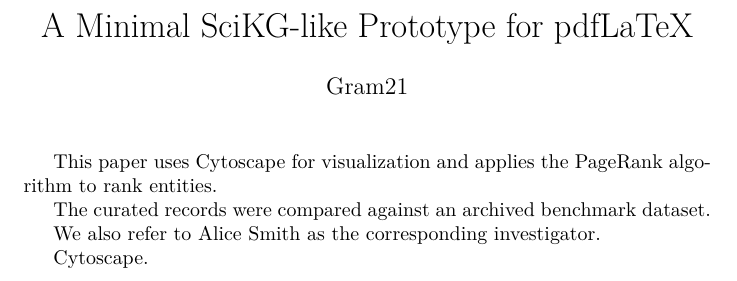
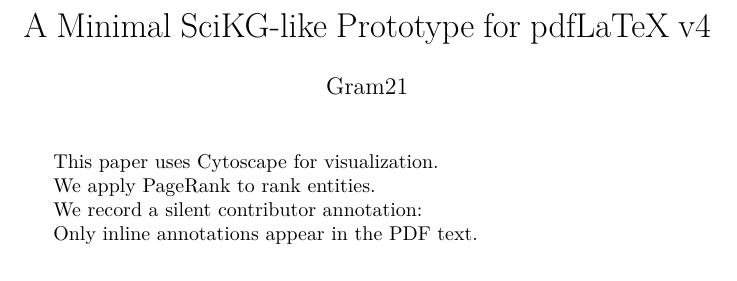
Before and after one commit to Gram21/scikgtex-pdflatex, a LaTeX problem sheet (example/example.tex, which reads scikgtex-pdflatex.sty): part of the page, cut so that both start at the same text. Compiled offline with pdfLaTeX.

Commit message:
Update the tool

```diff
--- a/example/example.tex
+++ b/example/example.tex
@@ -7,30 +7,32 @@
 \usepackage{scikgtex-pdflatex}
 
 \scikgsetup{
-  title=A Minimal SciKG-like Prototype for pdfLaTeX,
-  author=Gram21,
-  keywords=semantic publishing, metadata, latex, pdfLaTeX,
-  doi=10.0000/example-doi,
-  license=CC-BY-4.0
+  title={A Minimal SciKG-like Prototype for pdfLaTeX},
+  author={Gram21},
+  keywords={semantic publishing, metadata, latex, pdfLaTeX},
+  doi={10.0000/example-doi},
+  license={CC-BY-4.0},
+  anchors=true
 }
 
-\title{A Minimal SciKG-like Prototype for pdfLaTeX}
+\title{A Minimal SciKG-like Prototype for pdfLaTeX v4}
 \author{Gram21}
 \date{}
 
 \begin{document}
 \maketitle
 
-This paper uses \scikgsoftware{rrid:SCR_014198}{Cytoscape}
-for visualization and applies the \scikgmethod{wikidata:Q113145171}{PageRank algorithm}
+This paper uses
+\scikgannotate[mode=inline,type=software,id={rrid:SCR_014198},label={viz-tool}]{Cytoscape}
+for visualization.
+
+We apply
+\scikgannotate[mode=inline,type=method,id={wikidata:Q113145171}]{PageRank}
 to rank entities.
 
-The curated records were compared against
-\scikgdataset{doi:10.5281/zenodo.1234567}{an archived benchmark dataset}.
+We record a silent contributor annotation:
+\scikgannotate[mode=silent,type=person,id={orcid:0000-0002-1825-0097},label={corresponding-author}]{Alice Smith}
 
-We also refer to \scikgperson{orcid:0000-0002-1825-0097}{Alice Smith}
-as the corresponding investigator.
-
-\scikgannotate{software}{rrid:SCR_014198}{Cytoscape}.
+Only inline annotations appear in the PDF text.
 
 \end{document}
--- a/scikgtex-pdflatex.sty
+++ b/scikgtex-pdflatex.sty
@@ -1,61 +1,56 @@
 \NeedsTeXFormat{LaTeX2e}
 \ProvidesPackage{scikgtex-pdflatex}[2026/05/28 Minimal SciKG-like metadata annotations for pdfLaTeX]
 
-\RequirePackage{ifpdf}
 \RequirePackage{hyperref}
 \RequirePackage{hyperxmp}
+\RequirePackage{keyval}
 
-% ----------------------------
-% Stored document metadata
-% ----------------------------
+\makeatletter
+
+% ============================================================
+% Document metadata
+% ============================================================
+
 \def\scikg@title{}
 \def\scikg@author{}
 \def\scikg@keywords{}
 \def\scikg@doi{}
 \def\scikg@license{}
+\newif\ifscikg@anchors
+\scikg@anchorsfalse
 
-% Simple key setup interface
-\newcommand{\scikgsetup}[1]{\scikg@parsekeys#1,\@nil}
-
-\def\scikg@parsekeys#1,#2\@nil{%
-  \ifx\relax#1\relax
+\define@key{scikgsetup}{title}{\def\scikg@title{#1}}
+\define@key{scikgsetup}{author}{\def\scikg@author{#1}}
+\define@key{scikgsetup}{keywords}{\def\scikg@keywords{#1}}
+\define@key{scikgsetup}{doi}{\def\scikg@doi{#1}}
+\define@key{scikgsetup}{license}{\def\scikg@license{#1}}
+\define@key{scikgsetup}{anchors}[true]{%
+  \edef\scikg@tmp{#1}%
+  \def\scikg@true{true}%
+  \ifx\scikg@tmp\scikg@true
+    \scikg@anchorstrue
   \else
-    \scikg@assign#1==\@nil
-    \scikg@parsekeys#2\@nil
+    \scikg@anchorsfalse
   \fi
 }
 
-\def\scikg@assign#1=#2=#3\@nil{%
-  \def\scikg@key{#1}%
-  \def\scikg@val{#2}%
-  \expandafter\ifx\csname scikg@set@\scikg@key\endcsname\relax
-    % ignore unknown keys
-  \else
-    \csname scikg@set@\scikg@key\endcsname{\scikg@val}%
-  \fi
+\newcommand{\scikgsetup}[1]{%
+  \setkeys{scikgsetup}{#1}%
 }
 
-\def\scikg@set@title#1{\def\scikg@title{#1}}
-\def\scikg@set@author#1{\def\scikg@author{#1}}
-\def\scikg@set@keywords#1{\def\scikg@keywords{#1}}
-\def\scikg@set@doi#1{\def\scikg@doi{#1}}
-\def\scikg@set@license#1{\def\scikg@license{#1}}
-
-% ----------------------------
-% PDF metadata hookup
-% ----------------------------
 \AtBeginDocument{%
   \hypersetup{%
     pdftitle={\scikg@title},
     pdfauthor={\scikg@author},
     pdfkeywords={\scikg@keywords},
-    pdfsubject={DOI: \scikg@doi\space License: \scikg@license}%
+    pdfsubject={DOI: \scikg@doi. License: \scikg@license}%
   }%
 }
 
-% ----------------------------
-% Sidecar annotation output
-% ----------------------------
+% ============================================================
+% Output file
+% ============================================================
+
 \newwrite\scikg@out
 
 \AtBeginDocument{%
@@ -66,33 +61,123 @@
   \immediate\closeout\scikg@out
 }
 
-% Fallback page number string
-\newcommand{\scikg@pagevalue}{\thepage}
+% ============================================================
+% Annotation state
+% ============================================================
 
-% ----------------------------
-% Minimal inline annotation
-% Syntax:
-%   \scikgannotate{<type>}{<id>}{<visible text>}
-%
-% Prints visible text normally.
-% Also writes one JSON-like line to sidecar.
-% ----------------------------
-\newcommand{\scikgannotate}[3]{%
-  #3%
+\newif\ifscikg@inline
+\newif\ifscikg@haslabel
+
+\def\scikg@ann@type{}
+\def\scikg@ann@id{}
+\def\scikg@ann@label{}
+\def\scikg@ann@text{}
+\newcount\scikg@anncount
+\scikg@anncount=0
+
+\newcommand{\scikg@resetann}{%
+  \scikg@inlinetrue
+  \scikg@haslabelfalse
+  \def\scikg@ann@type{}%
+  \def\scikg@ann@id{}%
+  \def\scikg@ann@label{}%
+  \def\scikg@ann@text{}%
+}
+
+\define@key{scikgann}{mode}[inline]{%
+  \edef\scikg@tmp{#1}%
+  \def\scikg@silent{silent}%
+  \ifx\scikg@tmp\scikg@silent
+    \scikg@inlinefalse
+  \else
+    \scikg@inlinetrue
+  \fi
+}
+\define@key{scikgann}{type}{\def\scikg@ann@type{#1}}
+\define@key{scikgann}{id}{\def\scikg@ann@id{#1}}
+\define@key{scikgann}{label}{%
+  \def\scikg@ann@label{#1}%
+  \scikg@haslabeltrue
+}
+
+% ============================================================
+% Invisible anchor for inline annotations
+% ============================================================
+
+\newcommand{\scikg@maybeanchor}{%
+  \ifscikg@anchors
+    \Hy@raisedlink{%
+      \hyper@anchorstart{scikg.\the\scikg@anncount}\hyper@anchorend
+    }%
+  \fi
+}
+
+% ============================================================
+% Internal writer
+% ============================================================
+
+\newcommand{\scikg@writeannotation}{%
   \begingroup
+    \edef\scikg@modevalue{%
+      \ifscikg@inline inline\else silent\fi
+    }%
+    \edef\scikg@labelvalue{%
+      \ifscikg@haslabel \scikg@ann@label\else \empty\fi
+    }%
     \edef\scikg@line{%
-      {"type":"#1","id":"#2","text":"#3","page":"\scikg@pagevalue"}%
+      {"n":"\the\scikg@anncount","mode":"\scikg@modevalue","type":"\scikg@ann@type","id":"\scikg@ann@id","label":"\scikg@labelvalue","text":"\scikg@ann@text","page":"\thepage"}%
     }%
     \immediate\write\scikg@out{\scikg@line}%
   \endgroup
 }
 
-% ----------------------------
+% ============================================================
+% Public command
+% ============================================================
+
+\newcommand{\scikgannotate}[2][]{%
+  \scikg@resetann
+  \setkeys{scikgann}{#1}%
+  \def\scikg@ann@text{#2}%
+  \global\advance\scikg@anncount by 1\relax
+  \ifscikg@inline
+    \scikg@maybeanchor
+    \scikg@ann@text
+  \fi
+  \scikg@writeannotation
+}
+
+% ============================================================
 % Convenience wrappers
-% ----------------------------
-\newcommand{\scikgperson}[2]{\scikgannotate{person}{#1}{#2}}
-\newcommand{\scikgsoftware}[2]{\scikgannotate{software}{#1}{#2}}
-\newcommand{\scikgdataset}[2]{\scikgannotate{dataset}{#1}{#2}}
-\newcommand{\scikgmethod}[2]{\scikgannotate{method}{#1}{#2}}
+% ============================================================
 
+\newcommand{\scikgsoftware}[2]{%
+  \scikgannotate[mode=inline,type=software,id={#1}]{#2}%
+}
+\newcommand{\scikgsoftwaresilent}[2]{%
+  \scikgannotate[mode=silent,type=software,id={#1}]{#2}%
+}
+
+\newcommand{\scikgperson}[2]{%
+  \scikgannotate[mode=inline,type=person,id={#1}]{#2}%
+}
+\newcommand{\scikgpersonsilent}[2]{%
+  \scikgannotate[mode=silent,type=person,id={#1}]{#2}%
+}
+
+\newcommand{\scikgdataset}[2]{%
+  \scikgannotate[mode=inline,type=dataset,id={#1}]{#2}%
+}
+\newcommand{\scikgdatasetsilent}[2]{%
+  \scikgannotate[mode=silent,type=dataset,id={#1}]{#2}%
+}
+
+\newcommand{\scikgmethod}[2]{%
+  \scikgannotate[mode=inline,type=method,id={#1}]{#2}%
+}
+\newcommand{\scikgmethodsilent}[2]{%
+  \scikgannotate[mode=silent,type=method,id={#1}]{#2}%
+}
+
+\makeatother
 \endinput
```
Also changed, not shown: README.md.
